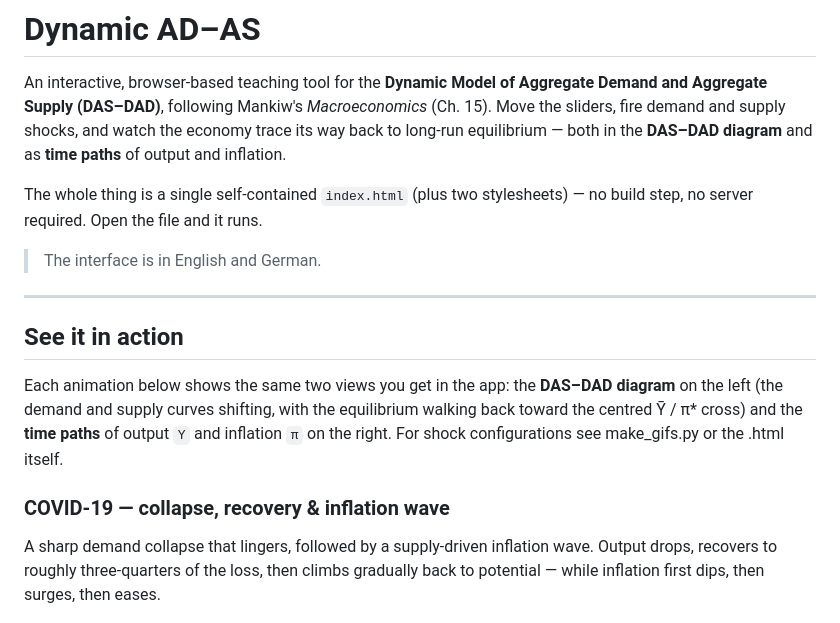
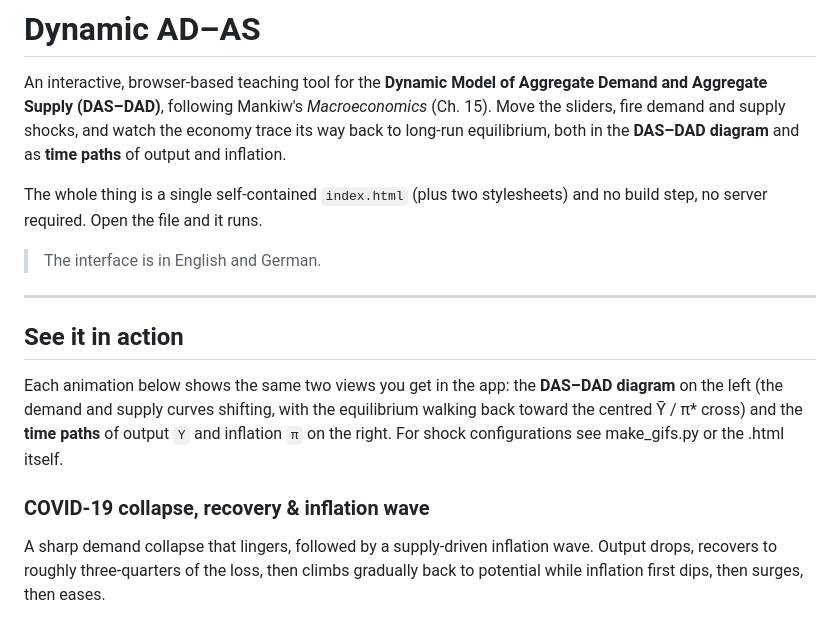
Before and after one commit to SimonLucasETHZ/dynamic-ad-as-playground, a Markdown page: README.md, the part around one of its changes. Drawn GitHub-style.

Commit message:
Fix formatting and enhance clarity in README
Corrected formatting issues and improved clarity in the README.

```diff
--- a/README.md
+++ b/README.md
@@ -3,10 +3,10 @@
 An interactive, browser-based teaching tool for the **Dynamic Model of Aggregate
 Demand and Aggregate Supply (DAS–DAD)**, following Mankiw's *Macroeconomics*
 (Ch. 15). Move the sliders, fire demand and supply shocks, and watch the economy
-trace its way back to long-run equilibrium — both in the **DAS–DAD diagram** and
+trace its way back to long-run equilibrium, both in the **DAS–DAD diagram** and
 as **time paths** of output and inflation.
 
-The whole thing is a single self-contained `index.html` (plus two stylesheets) —
+The whole thing is a single self-contained `index.html` (plus two stylesheets) and
 no build step, no server required. Open the file and it runs.
 
 > The interface is in English and German.
@@ -21,10 +21,10 @@ equilibrium walking back toward the centred Ȳ / π\* cross) and the **time path
 of output `Y` and inflation `π` on the right. For shock configurations see
 make_gifs.py or the .html itself.
 
-### COVID-19 — collapse, recovery & inflation wave
+### COVID-19 collapse, recovery & inflation wave
 A sharp demand collapse that lingers, followed by a supply-driven inflation wave.
 Output drops, recovers to roughly three-quarters of the loss, then climbs
-gradually back to potential — while inflation first dips, then surges, then eases.
+gradually back to potential while inflation first dips, then surges, then eases.
 
 ![COVID-19 scenario](media/covid_19.gif)
 
```
Also changed, not shown: other parts of README.md (+18 -18 lines).
